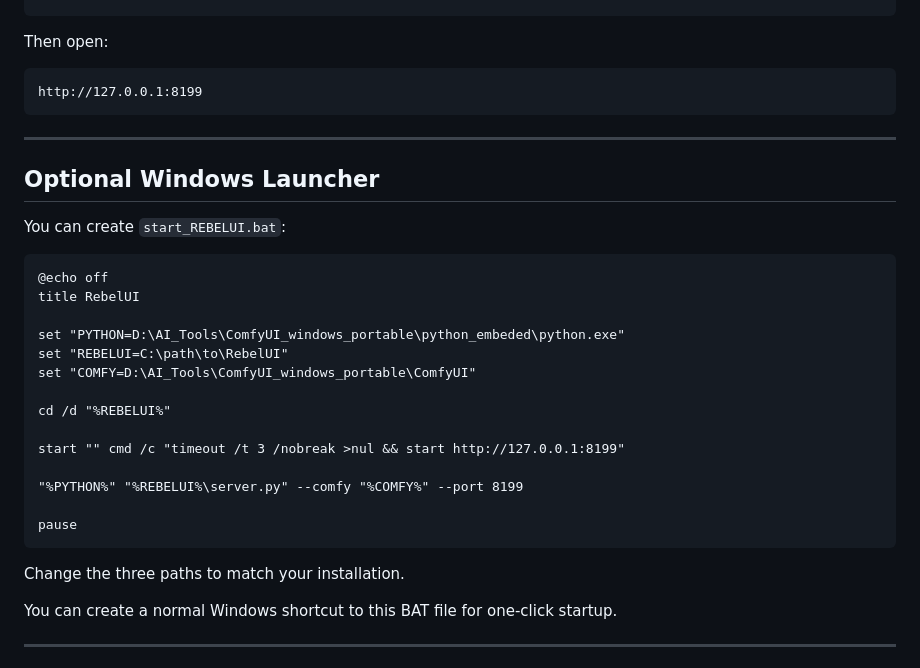
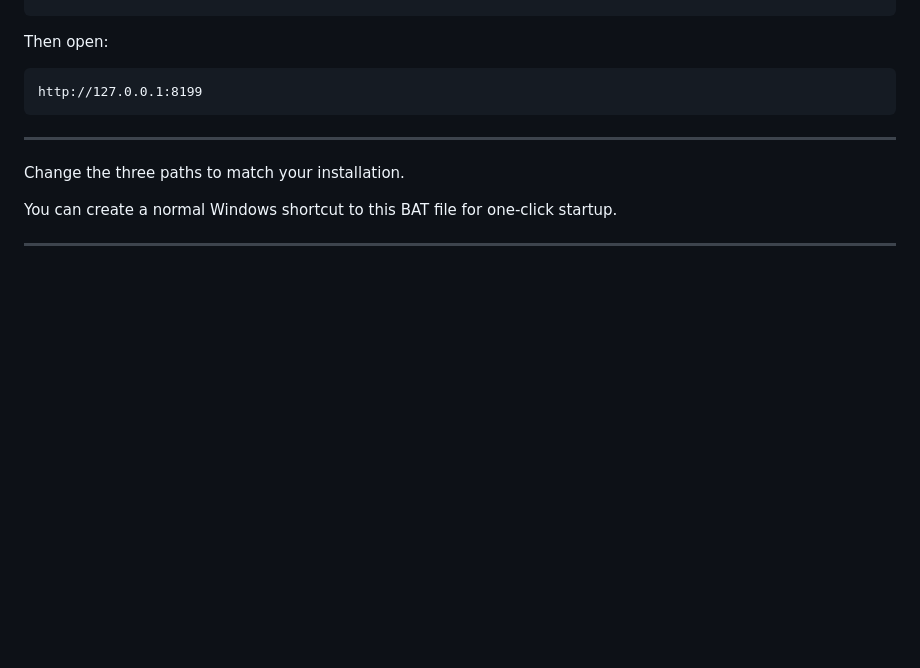
Before and after one commit to RealRebelAI/RebelUI, a Markdown page: README.md, the part around the change. Rendered like a GitHub page; blank space fills up the shorter version.

````diff
--- a/README.md
+++ b/README.md
@@ -364,27 +364,6 @@ http://127.0.0.1:8199
 
 ---
 
-## Optional Windows Launcher
-
-You can create `start_REBELUI.bat`:
-
-```bat
-@echo off
-title RebelUI
-
-set "PYTHON=D:\AI_Tools\ComfyUI_windows_portable\python_embeded\python.exe"
-set "REBELUI=C:\path\to\RebelUI"
-set "COMFY=D:\AI_Tools\ComfyUI_windows_portable\ComfyUI"
-
-cd /d "%REBELUI%"
-
-start "" cmd /c "timeout /t 3 /nobreak >nul && start http://127.0.0.1:8199"
-
-"%PYTHON%" "%REBELUI%\server.py" --comfy "%COMFY%" --port 8199
-
-pause
-```
-
 Change the three paths to match your installation.
 
 You can create a normal Windows shortcut to this BAT file for one-click startup.
````
